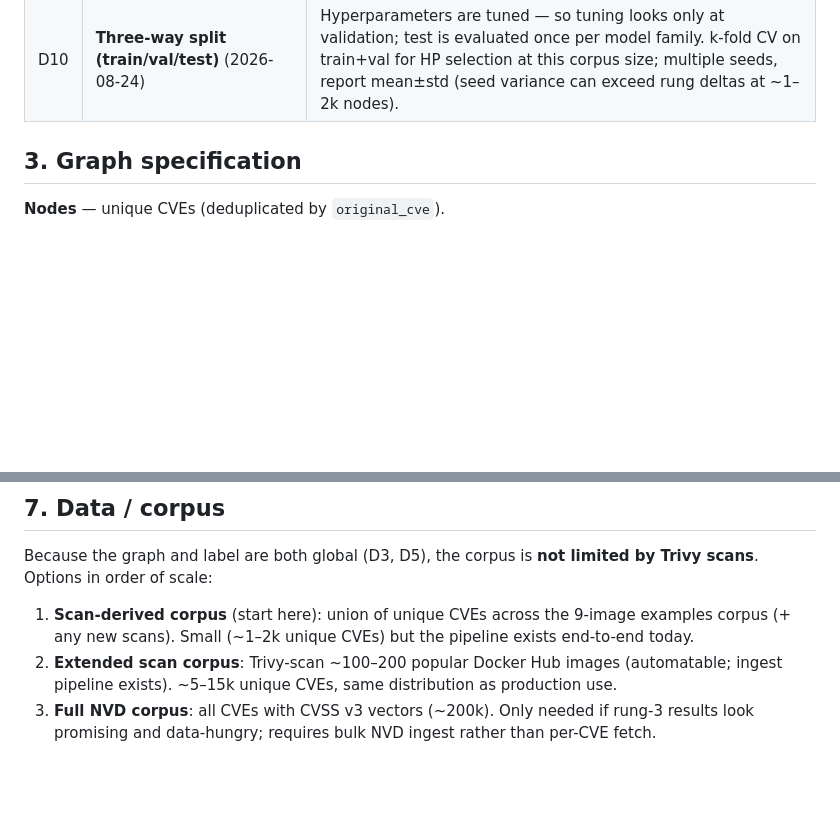
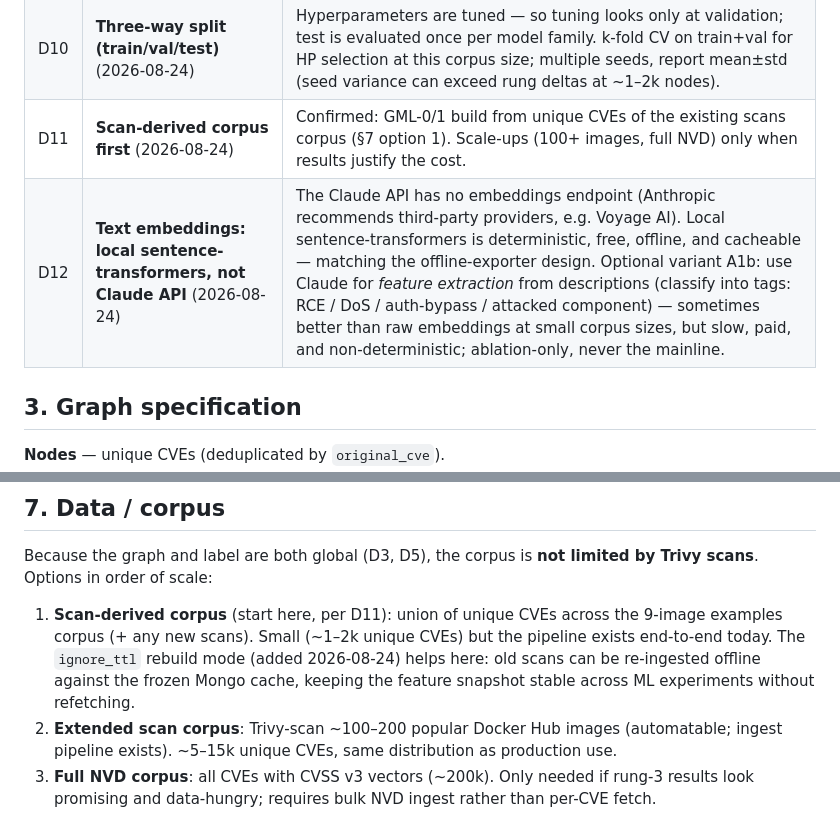
Before and after one commit to tmachalewski/PAGDrawer, a Markdown page: Docs/Plans/GraphML_EPSS_Prediction.md, 2 parts joined by grey strips. Rendered like a GitHub page; blank space fills up the shorter version.

Commit message:
docs(plans): Graph ML amendments D11-D12 — scan corpus first, local embeddings
- D11: confirmed scan-derived corpus as the GML-0/1 starting point;
  note that the new ignore_ttl rebuild mode keeps the feature snapshot
  frozen across ML experiments without refetching.
- D12: text embeddings via local sentence-transformers (Claude API has
  no embeddings endpoint); Claude-based tag extraction recorded as
  ablation-only variant A1b.

Co-Authored-By: Claude Fable 5 <noreply@anthropic.com>

```diff
--- a/Docs/Plans/GraphML_EPSS_Prediction.md
+++ b/Docs/Plans/GraphML_EPSS_Prediction.md
@@ -31,6 +31,8 @@ These were discussed and settled; do not re-litigate without new evidence.
 | D8 | **0-hop GNN is the primary structural baseline** (2026-08-24) | Same architecture / features / optimizer with message passing disabled (an MLP per node). Isolates exactly one variable — edge propagation — which the XGBoost comparison cannot (different model family, capacity, regularization). XGBoost stays as an out-of-family sanity check. |
 | D9 | **Labels from FIRST daily CSV snapshots, same-date prediction** (2026-08-24) | `epss_scores-YYYY-MM-DD.csv.gz` — one atomic file = one consistent model date for the whole corpus (API calls spread over time can straddle a model update), no rate limits, archivable next to the model artifact for full reproducibility. Task is pure same-date imputation; the D+30 drift study is demoted to future work. |
 | D10 | **Three-way split (train/val/test)** (2026-08-24) | Hyperparameters are tuned — so tuning looks only at validation; test is evaluated once per model family. k-fold CV on train+val for HP selection at this corpus size; multiple seeds, report mean±std (seed variance can exceed rung deltas at ~1–2k nodes). |
+| D11 | **Scan-derived corpus first** (2026-08-24) | Confirmed: GML-0/1 build from unique CVEs of the existing scans corpus (§7 option 1). Scale-ups (100+ images, full NVD) only when results justify the cost. |
+| D12 | **Text embeddings: local sentence-transformers, not Claude API** (2026-08-24) | The Claude API has no embeddings endpoint (Anthropic recommends third-party providers, e.g. Voyage AI). Local sentence-transformers is deterministic, free, offline, and cacheable — matching the offline-exporter design. Optional variant A1b: use Claude for *feature extraction* from descriptions (classify into tags: RCE / DoS / auth-bypass / attacked component) — sometimes better than raw embeddings at small corpus sizes, but slow, paid, and non-deterministic; ablation-only, never the mainline. |
 
 ## 3. Graph specification
 
@@ -111,7 +113,7 @@ The structural contribution is the delta **rung 2 → rung 3/4**, measured withi
 
 Because the graph and label are both global (D3, D5), the corpus is **not limited by Trivy scans**. Options in order of scale:
 
-1. **Scan-derived corpus** (start here): union of unique CVEs across the 9-image examples corpus (+ any new scans). Small (~1–2k unique CVEs) but the pipeline exists end-to-end today.
+1. **Scan-derived corpus** (start here, per D11): union of unique CVEs across the 9-image examples corpus (+ any new scans). Small (~1–2k unique CVEs) but the pipeline exists end-to-end today. The `ignore_ttl` rebuild mode (added 2026-08-24) helps here: old scans can be re-ingested offline against the frozen Mongo cache, keeping the feature snapshot stable across ML experiments without refetching.
 2. **Extended scan corpus**: Trivy-scan ~100–200 popular Docker Hub images (automatable; ingest pipeline exists). ~5–15k unique CVEs, same distribution as production use.
 3. **Full NVD corpus**: all CVEs with CVSS v3 vectors (~200k). Only needed if rung-3 results look promising and data-hungry; requires bulk NVD ingest rather than per-CVE fetch.
 
```
